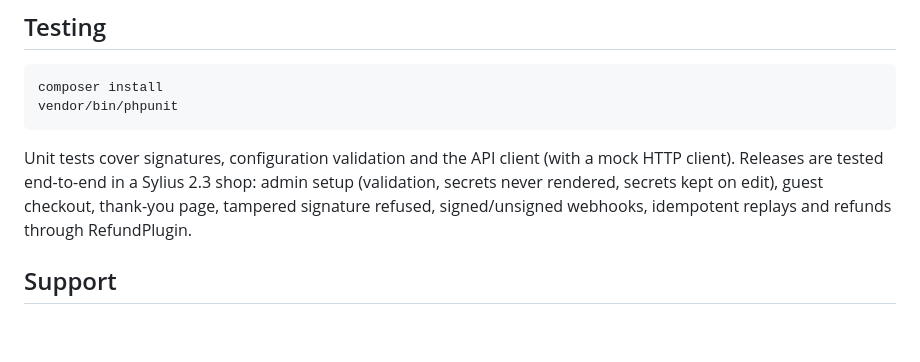
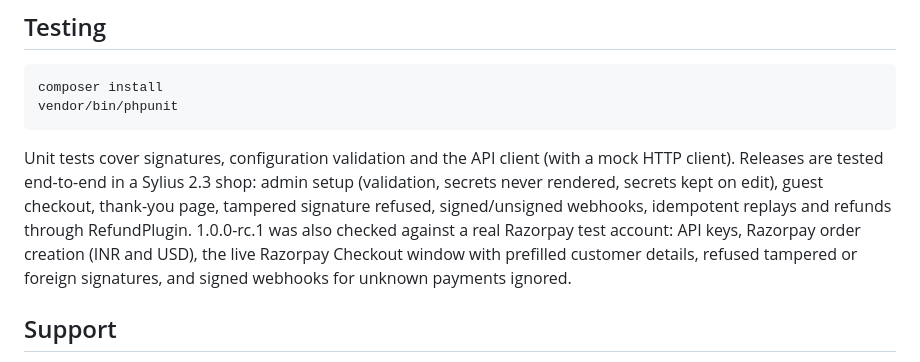
Before and after one commit to buildwebproject/sylius-razorpay-plugin, a Markdown page: README.md, the part around one of its changes. Rendered like a GitHub page; blank space fills up the shorter version.

```diff
--- a/README.md
+++ b/README.md
@@ -180,6 +184,9 @@ vendor/bin/phpunit
 Unit tests cover signatures, configuration validation and the API client (with a mock HTTP client). Releases are tested
 end-to-end in a Sylius 2.3 shop: admin setup (validation, secrets never rendered, secrets kept on edit), guest checkout,
 thank-you page, tampered signature refused, signed/unsigned webhooks, idempotent replays and refunds through RefundPlugin.
+1.0.0-rc.1 was also checked against a real Razorpay test account: API keys, Razorpay order creation (INR and USD),
+the live Razorpay Checkout window with prefilled customer details, refused tampered or foreign signatures, and signed
+webhooks for unknown payments ignored.
 
 ## Support
 
```
Also changed, not shown: other parts of README.md (+6 -2 lines), CHANGELOG.md (+12 -0 lines), docs/screenshots/01-admin-config.png, docs/screenshots/02-select-payment.png, docs/screenshots/03-checkout-page.png.
